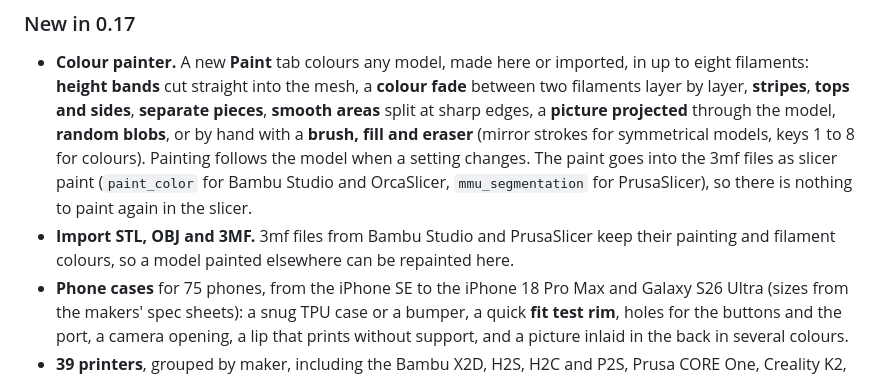
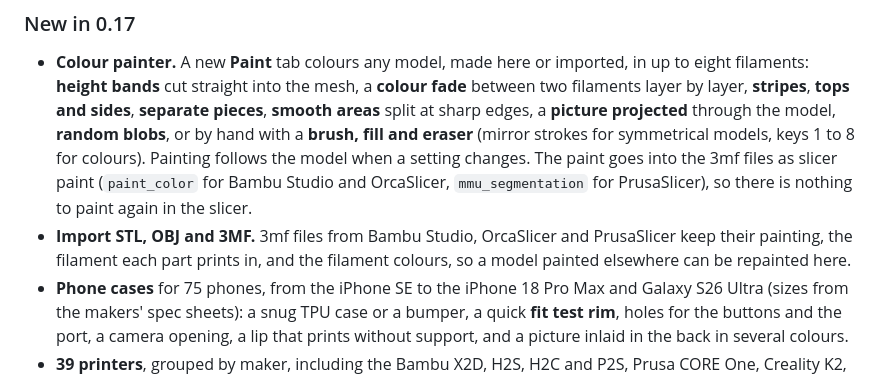
Before and after one commit to Retr0Plus95/Maker-Forge, a Markdown page: README.md, the part around the change. Drawn GitHub-style.

```diff
--- a/README.md
+++ b/README.md
@@ -20,7 +20,7 @@ Four tabs in the top bar — **Make · Art · Colours · Export**. Down the left
 ### New in 0.17
 
 - **Colour painter.** A new **Paint** tab colours any model, made here or imported, in up to eight filaments: **height bands** cut straight into the mesh, a **colour fade** between two filaments layer by layer, **stripes**, **tops and sides**, **separate pieces**, **smooth areas** split at sharp edges, a **picture projected** through the model, **random blobs**, or by hand with a **brush, fill and eraser** (mirror strokes for symmetrical models, keys 1 to 8 for colours). Painting follows the model when a setting changes. The paint goes into the 3mf files as slicer paint (`paint_color` for Bambu Studio and OrcaSlicer, `mmu_segmentation` for PrusaSlicer), so there is nothing to paint again in the slicer.
-- **Import STL, OBJ and 3MF.** 3mf files from Bambu Studio and PrusaSlicer keep their painting and filament colours, so a model painted elsewhere can be repainted here.
+- **Import STL, OBJ and 3MF.** 3mf files from Bambu Studio, OrcaSlicer and PrusaSlicer keep their painting, the filament each part prints in, and the filament colours, so a model painted elsewhere can be repainted here.
 - **Phone cases** for 75 phones, from the iPhone SE to the iPhone 18 Pro Max and Galaxy S26 Ultra (sizes from the makers' spec sheets): a snug TPU case or a bumper, a quick **fit test rim**, holes for the buttons and the port, a camera opening, a lip that prints without support, and a picture inlaid in the back in several colours.
 - **39 printers**, grouped by maker, including the Bambu X2D, H2S, H2C and P2S, Prusa CORE One, Creality K2, Elegoo Centauri Carbon, Snapmaker U1 and more. Your printer is remembered for every new project.
 - **Easy reading.** The **Aa** button makes text and buttons bigger (up to 175%), switches on high contrast, uses a font drawn for low vision (Atkinson Hyperlegible), keeps messages up longer and can read them aloud; 🔊 reads the open page aloud. Every slider has a **↺ default** button and every page a **Reset this page** button.
```
Also changed, not shown: HANDOFF.md (+4 -0 lines).
